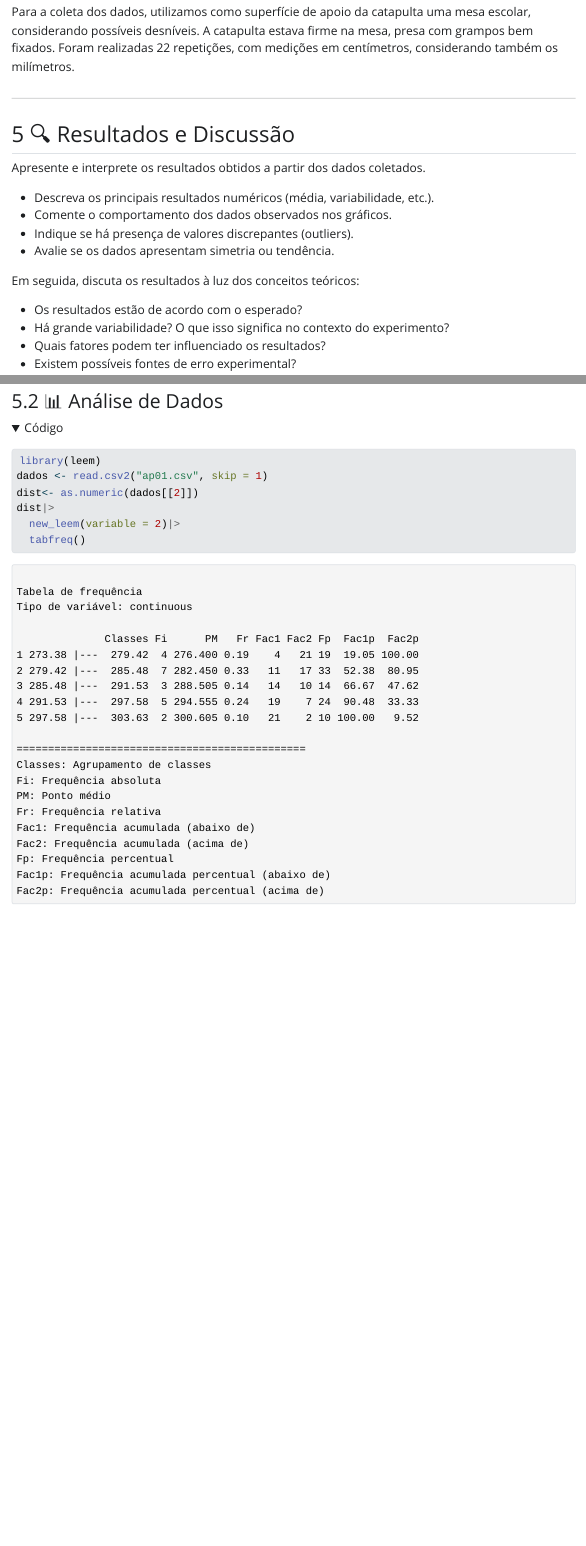
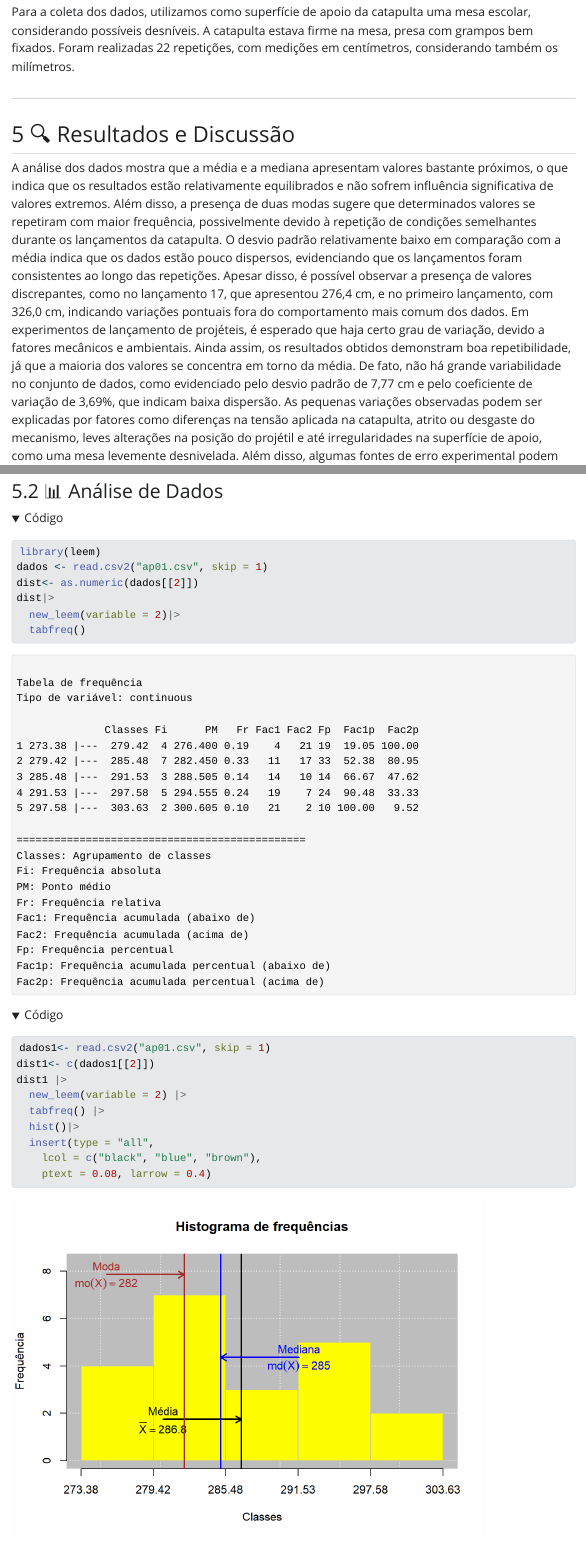
Before and after one commit to LuizGustavoA/relatorio-estprob, a Quarto document (relatorio/rel01/index.qmd): the page in a window 1100 px wide, from 2740 px down, and a second part further down, joined at a grey line. The pictures show the output file relatorio/rel01/index.html that the author committed with the source, opened offline; folded parts are opened; Quarto's library style sheets are replaced by a plain one without menus.

Commit message:
criação do histograma com mmm, e resultados e discussão

````diff
--- a/relatorio/rel01/index.qmd
+++ b/relatorio/rel01/index.qmd
@@ -119,16 +119,7 @@ Utilizando o desvio padrão dividido pela raiz do número de dados, obtém-se o
 
 ## 🔍 Resultados e Discussão
 
-Apresente e interprete os resultados obtidos a partir dos dados coletados.
-
-- Descreva os principais resultados numéricos (média, variabilidade, etc.).
-- Comente o comportamento dos dados observados nos gráficos.
-- Indique se há presença de valores discrepantes (outliers).
-- Avalie se os dados apresentam simetria ou tendência.
-
-Em seguida, discuta os resultados à luz dos conceitos teóricos:
-
-- Os resultados estão de acordo com o esperado?
-- Há grande variabilidade? O que isso significa no contexto do experimento?
-- Quais fatores podem ter influenciado os resultados?
-- Existem possíveis fontes de erro experimental?
+A análise dos dados mostra que a média e a mediana apresentam valores bastante próximos, o que indica que os resultados estão relativamente equilibrados e não sofrem influência significativa de valores extremos. Além disso, a presença de duas modas sugere que determinados valores se repetiram com maior frequência, possivelmente devido à repetição de condições semelhantes durante os lançamentos da catapulta.
+O desvio padrão relativamente baixo em comparação com a média indica que os dados estão pouco dispersos, evidenciando que os lançamentos foram consistentes ao longo das repetições. Apesar disso, é possível observar a presença de valores discrepantes, como no lançamento 17, que apresentou 276,4 cm, e no primeiro lançamento, com 326,0 cm, indicando variações pontuais fora do comportamento mais comum dos dados.
+Em experimentos de lançamento de projéteis, é esperado que haja certo grau de variação, devido a fatores mecânicos e ambientais. Ainda assim, os resultados obtidos demonstram boa repetibilidade, já que a maioria dos valores se concentra em torno da média. De fato, não há grande variabilidade no conjunto de dados, como evidenciado pelo desvio padrão de 7,77 cm e pelo coeficiente de variação de 3,69%, que indicam baixa dispersão.
+As pequenas variações observadas podem ser explicadas por fatores como diferenças na tensão aplicada na catapulta, atrito ou desgaste do mecanismo, leves alterações na posição do projétil e até irregularidades na superfície de apoio, como uma mesa levemente desnivelada. Além disso, algumas fontes de erro experimental podem ter influenciado os resultados, incluindo erros de medição com régua ou fita métrica, paralaxe na leitura das distâncias, variações na forma de acionar a catapulta, possível instabilidade do equipamento mesmo estando fixado e arredondamentos realizados durante os cálculos estatísticos.
@@ -154,7 +143,15 @@
 dist|>
   new_leem(variable = 2)|>
   tabfreq()
-
+dados1<- read.csv2("ap01.csv", skip = 1)
+dist1<- c(dados1[[2]])
+dist1 |>
+  new_leem(variable = 2) |>
+  tabfreq() |>
+  hist()|>
+  insert(type = "all",
+    lcol = c("black", "blue", "brown"),
+    ptext = 0.08, larrow = 0.4)
 ```
 
 ## 🧠 Considerações finais
````
Also changed, not shown: relatorio/rel01/index.html, relatorio/rel01/index_files/figure-html/unnamed-chunk-1-1.png, relatorio/rel01/index.qmd (2 more changed lines).
